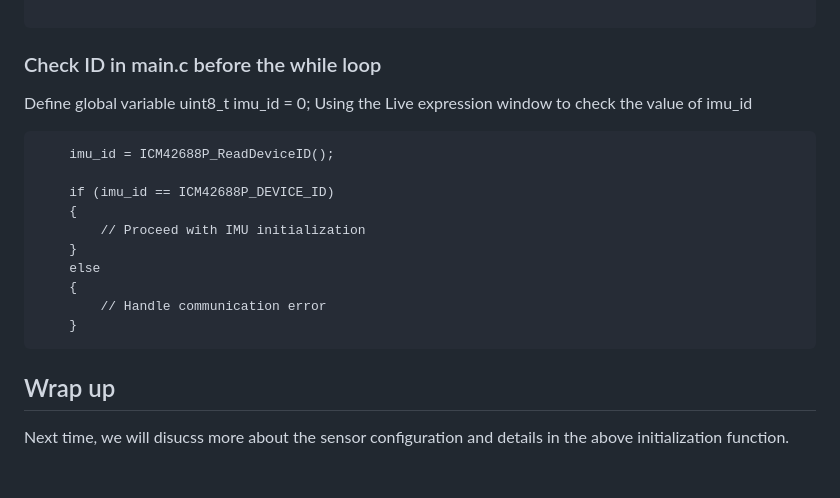
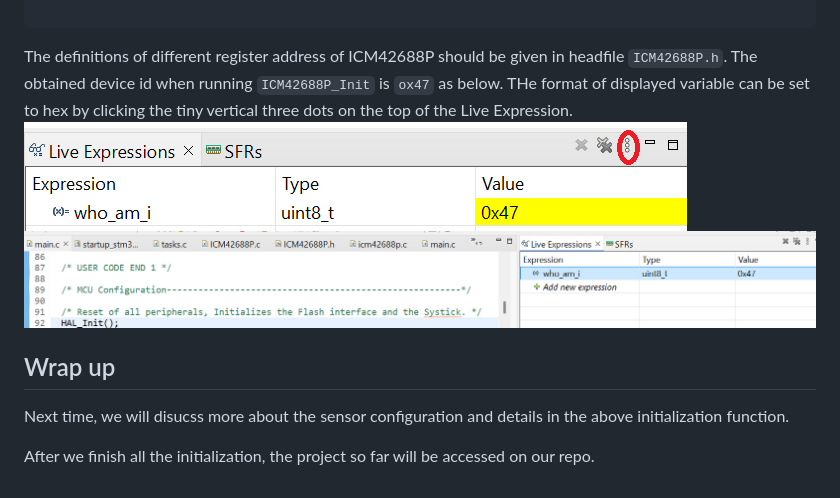
Before and after one commit to leelili444/Tutorial, a Markdown page: imu-data-collection/sensor-initialization.md, the part around the change printed below. Drawn GitHub-style; pictures changed too: imu-data-collection/image/sensor-initialization/1760000411507.png (added), imu-data-collection/image/sensor-initialization/1760001296404.png (added).

````diff
--- a/imu-data-collection/sensor-initialization.md
+++ b/imu-data-collection/sensor-initialization.md
@@ -302,22 +269,11 @@ void ICM42688P_Init(void)
 }
 
 ```
-
-### Check ID in main.c before the while loop
-Define global variable uint8_t imu_id = 0;
-Using the Live expression window to check the value of imu_id
-```
-    imu_id = ICM42688P_ReadDeviceID();
-
-    if (imu_id == ICM42688P_DEVICE_ID)
-    {
-        // Proceed with IMU initialization
-    }
-    else
-    {
-        // Handle communication error
-    }
-```
+The definitions of different register address of ICM42688P should be given in headfile `ICM42688P.h`.  The obtained device id when running `ICM42688P_Init` is `ox47` as below. THe format of displayed variable can be set to hex by clicking the tiny vertical three dots on the top of the Live Expression.
+![Change the value format](image/sensor-initialization/1760001296404.png)
+![Device ID](image/sensor-initialization/1760000411507.png)
 
 ## Wrap up
 Next time, we will disucss more about the sensor configuration and details in the above initialization function.
+
+After we finish all the initialization, the project so far will be accessed on our repo.
````
Also changed, not shown: other parts of imu-data-collection/sensor-initialization.md (+5 -38 lines).
